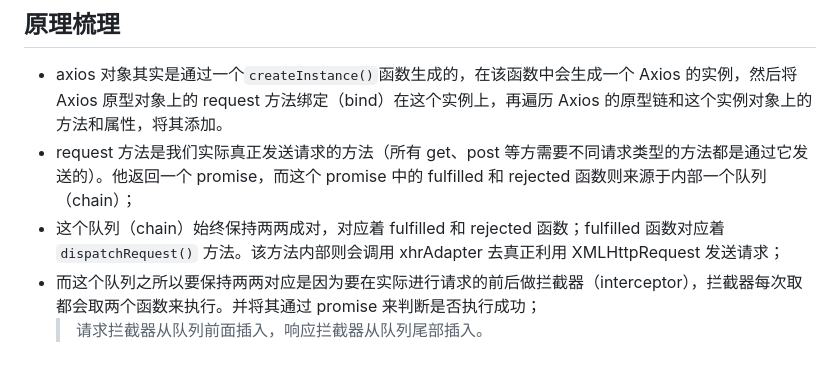
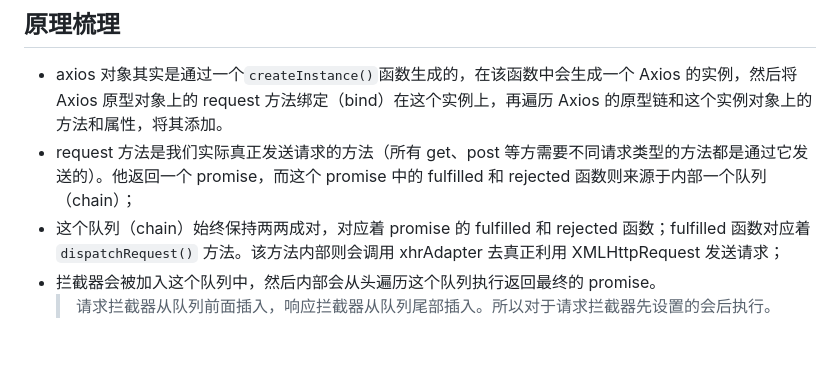
Before and after one commit to fxh31/Axios-demo, a Markdown page: index.md, the part around the change. Rendered like a GitHub page.

Commit message:
modify the detail

```diff
--- a/index.md
+++ b/index.md
@@ -133,6 +133,6 @@ axios 从语法上来看并不是 Axios 直接创建实例而来的，它是通
 
 - axios 对象其实是通过一个`createInstance()`函数生成的，在该函数中会生成一个 Axios 的实例，然后将 Axios 原型对象上的 request 方法绑定（bind）在这个实例上，再遍历 Axios 的原型链和这个实例对象上的方法和属性，将其添加。
 - request 方法是我们实际真正发送请求的方法（所有 get、post 等方需要不同请求类型的方法都是通过它发送的）。他返回一个 promise，而这个 promise 中的 fulfilled 和 rejected 函数则来源于内部一个队列（chain）；
-- 这个队列（chain）始终保持两两成对，对应着 fulfilled 和 rejected 函数；fulfilled 函数对应着 `dispatchRequest()` 方法。该方法内部则会调用 xhrAdapter 去真正利用 XMLHttpRequest 发送请求；
-- 而这个队列之所以要保持两两对应是因为要在实际进行请求的前后做拦截器（interceptor），拦截器每次取都会取两个函数来执行。并将其通过 promise 来判断是否执行成功；
-  > 请求拦截器从队列前面插入，响应拦截器从队列尾部插入。
+- 这个队列（chain）始终保持两两成对，对应着 promise 的 fulfilled 和 rejected 函数；fulfilled 函数对应着 `dispatchRequest()` 方法。该方法内部则会调用 xhrAdapter 去真正利用 XMLHttpRequest 发送请求；
+- 拦截器会被加入这个队列中，然后内部会从头遍历这个队列执行返回最终的 promise。
+  > 请求拦截器从队列前面插入，响应拦截器从队列尾部插入。所以对于请求拦截器先设置的会后执行。
```
